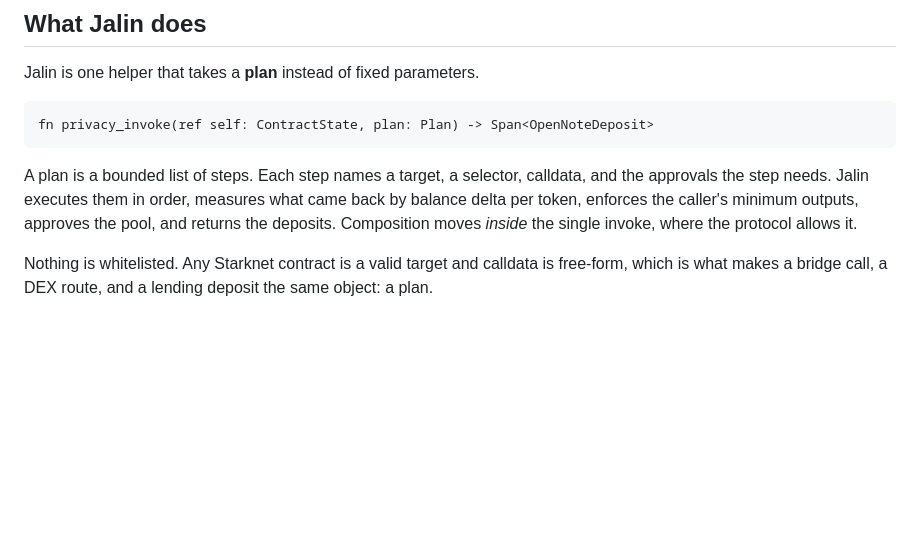
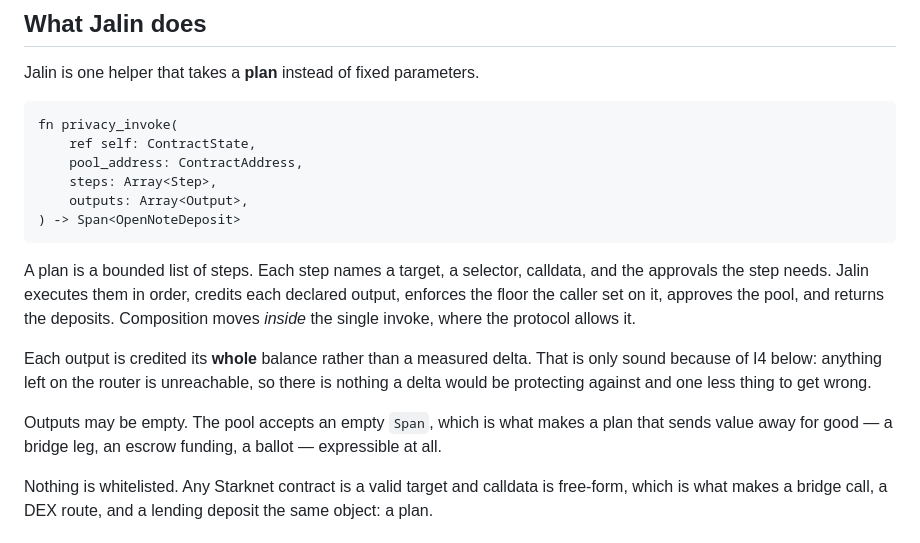
Before and after one commit to PugarHuda/jalin, a Markdown page: README.md, the part around the change. Drawn GitHub-style; blank space fills up the shorter version.

Commit message:
Correct the README against the contract it describes
The signature had drifted to an earlier shape, and the text still described a
measured delta after the router moved to crediting the whole balance. A README
that describes a different contract than the one deployed is worse than none.

````diff
--- a/README.md
+++ b/README.md
@@ -38,14 +38,26 @@ payments are the only thing you can ship without writing Cairo.
 Jalin is one helper that takes a **plan** instead of fixed parameters.
 
 ```cairo
-fn privacy_invoke(ref self: ContractState, plan: Plan) -> Span<OpenNoteDeposit>
+fn privacy_invoke(
+    ref self: ContractState,
+    pool_address: ContractAddress,
+    steps: Array<Step>,
+    outputs: Array<Output>,
+) -> Span<OpenNoteDeposit>
 ```
 
 A plan is a bounded list of steps. Each step names a target, a selector, calldata,
-and the approvals the step needs. Jalin executes them in order, measures what came
-back by balance delta per token, enforces the caller's minimum outputs, approves the
-pool, and returns the deposits. Composition moves *inside* the single invoke, where
-the protocol allows it.
+and the approvals the step needs. Jalin executes them in order, credits each declared
+output, enforces the floor the caller set on it, approves the pool, and returns the
+deposits. Composition moves *inside* the single invoke, where the protocol allows it.
+
+Each output is credited its **whole** balance rather than a measured delta. That is
+only sound because of I4 below: anything left on the router is unreachable, so there
+is nothing a delta would be protecting against and one less thing to get wrong.
+
+Outputs may be empty. The pool accepts an empty `Span`, which is what makes a plan
+that sends value away for good — a bridge leg, an escrow funding, a ballot —
+expressible at all.
 
 Nothing is whitelisted. Any Starknet contract is a valid target and calldata is
 free-form, which is what makes a bridge call, a DEX route, and a lending deposit the
````
